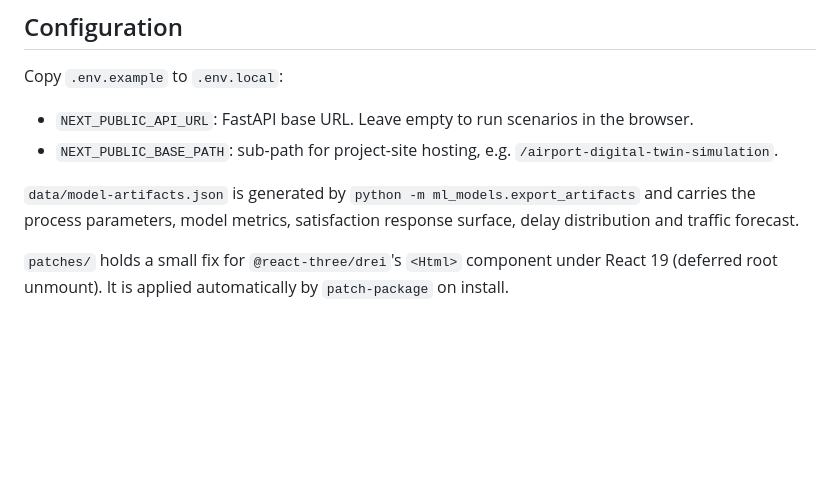
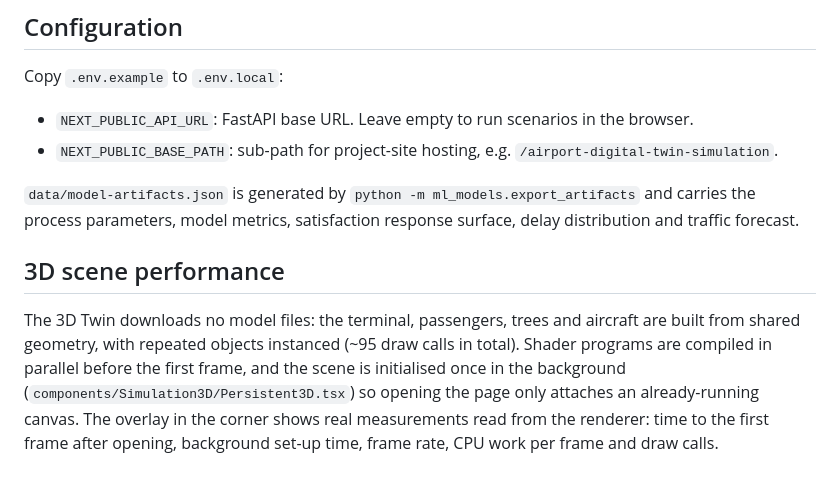
Before and after one commit to Kianis534/airport-digital-twin-simulation, a Markdown page: frontend_nextjs/README.md, the part around the change. GitHub-like rendering; blank space fills up the shorter version.

```diff
--- a/frontend_nextjs/README.md
+++ b/frontend_nextjs/README.md
@@ -27,5 +27,11 @@ Copy `.env.example` to `.env.local`:
 `data/model-artifacts.json` is generated by `python -m ml_models.export_artifacts` and carries the
 process parameters, model metrics, satisfaction response surface, delay distribution and traffic forecast.
 
-`patches/` holds a small fix for `@react-three/drei`'s `<Html>` component under React 19 (deferred root
-unmount). It is applied automatically by `patch-package` on install.
+## 3D scene performance
+
+The 3D Twin downloads no model files: the terminal, passengers, trees and aircraft are built from
+shared geometry, with repeated objects instanced (~95 draw calls in total). Shader programs are
+compiled in parallel before the first frame, and the scene is initialised once in the background
+(`components/Simulation3D/Persistent3D.tsx`) so opening the page only attaches an already-running
+canvas. The overlay in the corner shows real measurements read from the renderer: time to the first
+frame after opening, background set-up time, frame rate, CPU work per frame and draw calls.
```
Also changed, not shown: README.md (+1 -1 lines), docs/images/ui_3d_twin.png, 16 other files.
